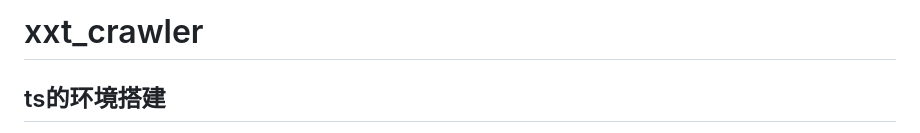
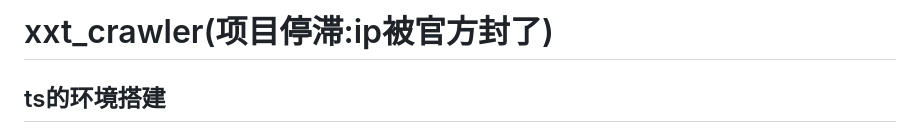
Before and after one commit to duringbug/xxt_crawler, a Markdown page: README.md, the part around the change. GitHub-like rendering.

```diff
--- a/README.md
+++ b/README.md
@@ -5,7 +5,7 @@
  * @LastEditors: ${author}
  * @LastEditTime: 2023-09-13 12:01:11
 -->
-# xxt_crawler
+# xxt_crawler(项目停滞:ip被官方封了)
 
 ## ts的环境搭建
 要开始一个 TypeScript 项目，您可以使用 npm（Node.js 包管理器）来初始化项目并配置 TypeScript。以下是一些基本步骤：
```
